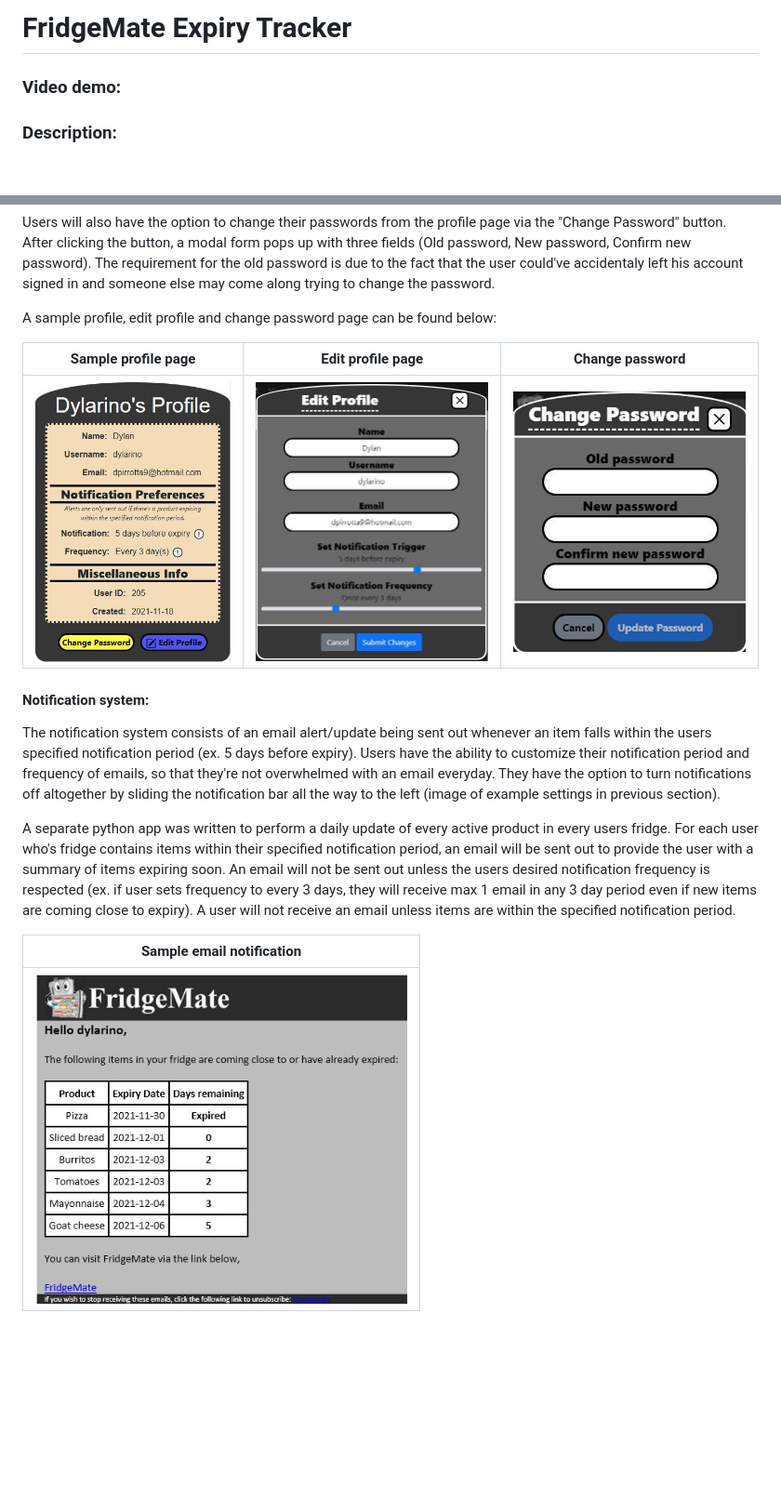
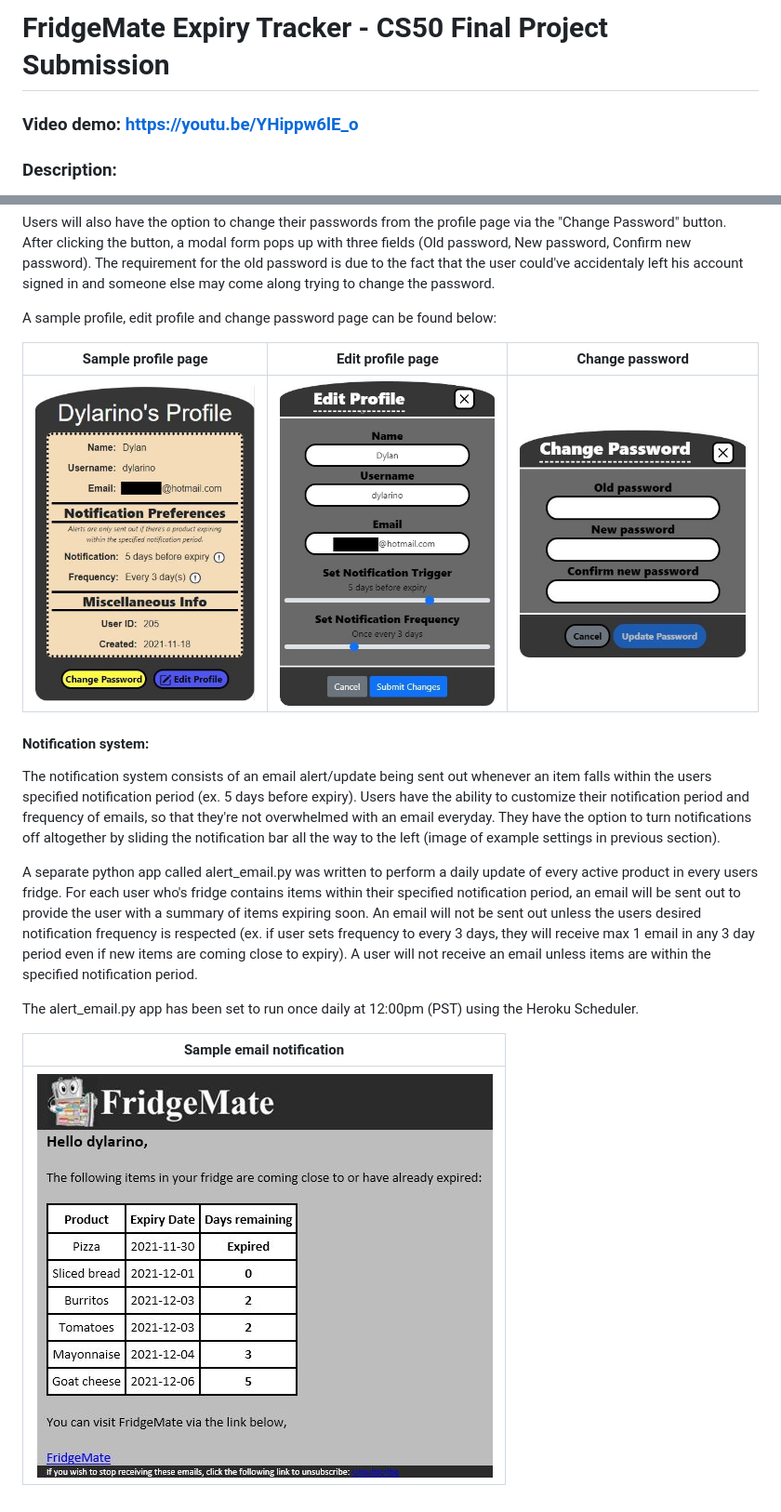
Before and after one commit to dpirrott/FridgeMate-V1, a Markdown page: README.md, 2 parts joined by grey strips. Shown: that part at 93% size. Drawn GitHub-style; pictures changed too: static/images/profile_change_password.jpg, static/images/sample_profile.JPG, static/images/sample_profile_settings.JPG; blank space fills up the shorter version.

Commit message:
Final commit before project submission

```diff
--- a/README.md
+++ b/README.md
@@ -1,5 +1,5 @@
-# FridgeMate Expiry Tracker
-### Video demo: <URL HERE>
+# FridgeMate Expiry Tracker - CS50 Final Project Submission
+### Video demo: https://youtu.be/YHippw6lE_o
 ### Description:
 
 The motivation for this project came from a realization that I personally find it difficult to keep track of all the expiry dates for products in my fridge. FridgeMate is a solution to keeping track of any number of expriy dates for products in your fridge. Originally FridgeMate was going to be an iOS app, but upon realizing that swift was restricted to Mac OS, I decided to go with a web application with mobile responsiveness in mind. Originally the notification system was going to be through push notifications on iOS, but after switching to a web application, emails alerts seemed like the best option.
@@ -107,13 +107,15 @@ A sample profile, edit profile and change password page can be found below:
 
 | Sample profile page | Edit profile page | Change password |
 | :---: | :---: | :---: |
-| <img src="static/images/sample_profile.JPG" height="325"> | <img src="static/images/sample_profile_settings.JPG" height="325"> | <img src="static/images/profile_change_password.jpg" height="300"> |
+| <img src="static/images/sample_profile.JPG" width="375"> | <img src="static/images/sample_profile_settings.JPG" width="375"> | <img src="static/images/profile_change_password.jpg" width="375"> |
 
 #### Notification system:
 The notification system consists of an email alert/update being sent out whenever an item falls within the users specified notification period (ex. 5 days before expiry). Users have the ability to customize their notification period and frequency of emails, so that they're not overwhelmed with an email everyday. They have the option to turn notifications off altogether by sliding the notification bar all the way to the left (image of example settings in previous section).
 
-A separate python app was written to perform a daily update of every active product in every users fridge. For each user who's fridge contains items within their specified notification period, an email will be sent out to provide the user with a summary of items expiring soon. An email will not be sent out unless the users desired notification frequency is respected (ex. if user sets frequency to every 3 days, they will receive max 1 email in any 3 day period even if new items are coming close to expiry). A user will not receive an email unless items are within the specified notification period.
+A separate python app called alert_email.py was written to perform a daily update of every active product in every users fridge. For each user who's fridge contains items within their specified notification period, an email will be sent out to provide the user with a summary of items expiring soon. An email will not be sent out unless the users desired notification frequency is respected (ex. if user sets frequency to every 3 days, they will receive max 1 email in any 3 day period even if new items are coming close to expiry). A user will not receive an email unless items are within the specified notification period.
+
+The alert_email.py app has been set to run once daily at 12:00pm (PST) using the Heroku Scheduler.
 
 | Sample email notification |
 | :---: |
-| <img src="static/images/sample_notification_email.JPG" width="400" height="400"> |
+| <img src="static/images/sample_notification_email.JPG" width="492" height="437"> |
```
Also changed, not shown: static/images/sample_fridge_view.png, 5 other files.
